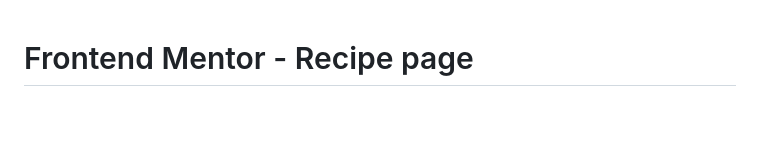
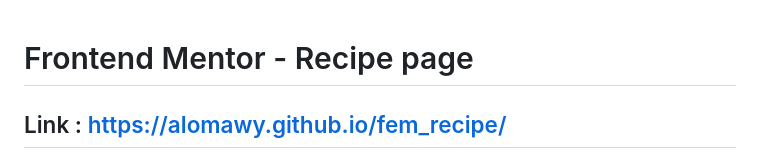
Before and after one commit to ALOMAWY/fem_recipe, a Markdown page: README.md, the part around the change. Drawn GitHub-style; blank space fills up the shorter version.

Commit message:
add site link

```diff
--- a/README.md
+++ b/README.md
@@ -1,4 +1,6 @@
 # Frontend Mentor - Recipe page
+
+## Link : https://alomawy.github.io/fem_recipe/
 
 ![Design preview for the Recipe page coding challenge](./design/desktop-preview.jpg)
 
```
